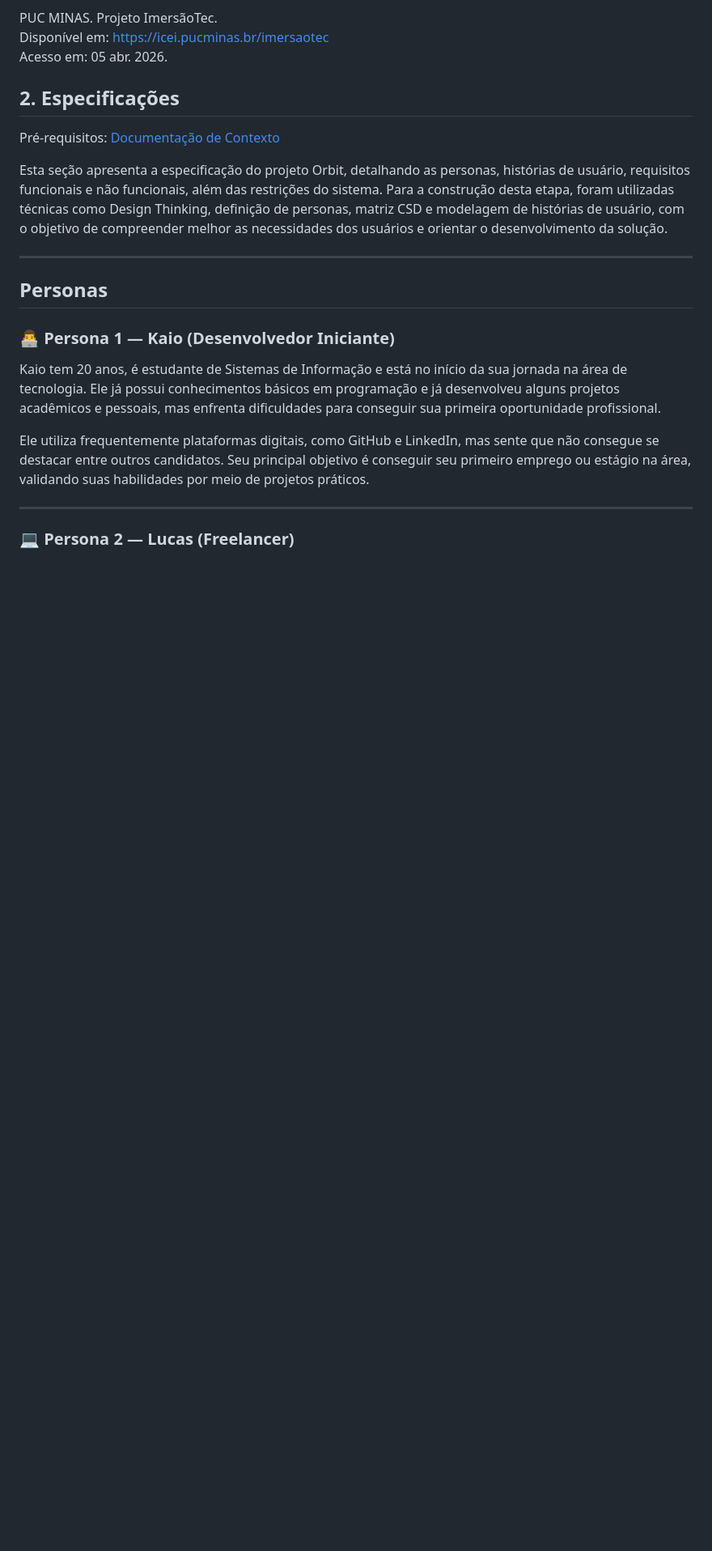
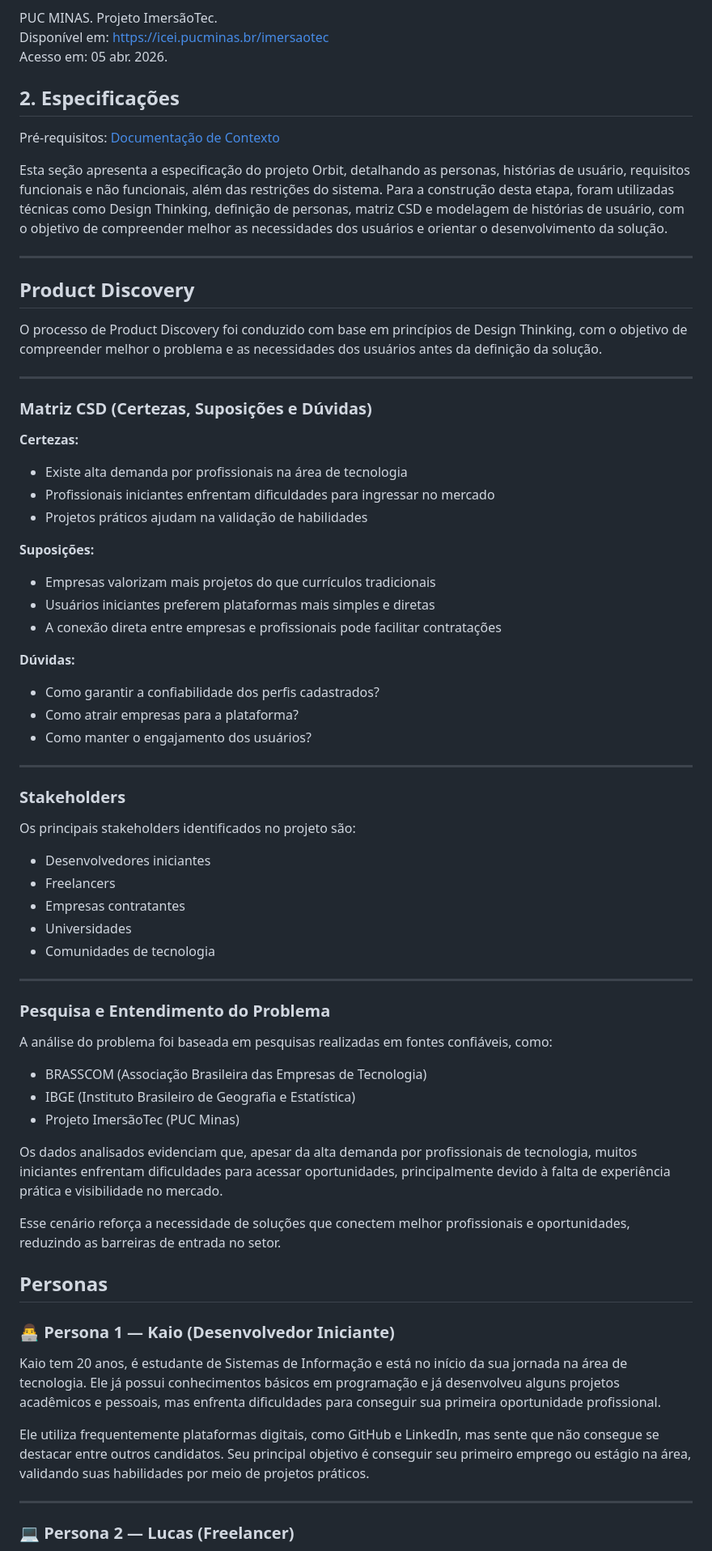
Before and after one commit to kaio-ferreira-pucminas/orbit, a Markdown page: docs/README.md, the part around one of its changes. Shown at 81% size. Rendered like a GitHub page; blank space fills up the shorter version.

```diff
--- a/docs/README.md
+++ b/docs/README.md
@@ -85,6 +85,56 @@ Esta seção apresenta a especificação do projeto Orbit, detalhando as persona
 
 ---
 
+## Product Discovery
+
+O processo de Product Discovery foi conduzido com base em princípios de Design Thinking, com o objetivo de compreender melhor o problema e as necessidades dos usuários antes da definição da solução.
+
+---
+
+### Matriz CSD (Certezas, Suposições e Dúvidas)
+
+**Certezas:**
+- Existe alta demanda por profissionais na área de tecnologia
+- Profissionais iniciantes enfrentam dificuldades para ingressar no mercado
+- Projetos práticos ajudam na validação de habilidades
+
+**Suposições:**
+- Empresas valorizam mais projetos do que currículos tradicionais
+- Usuários iniciantes preferem plataformas mais simples e diretas
+- A conexão direta entre empresas e profissionais pode facilitar contratações
+
+**Dúvidas:**
+- Como garantir a confiabilidade dos perfis cadastrados?
+- Como atrair empresas para a plataforma?
+- Como manter o engajamento dos usuários?
+
+---
+
+### Stakeholders
+
+Os principais stakeholders identificados no projeto são:
+
+- Desenvolvedores iniciantes
+- Freelancers
+- Empresas contratantes
+- Universidades
+- Comunidades de tecnologia
+
+---
+
+### Pesquisa e Entendimento do Problema
+
+A análise do problema foi baseada em pesquisas realizadas em fontes confiáveis, como:
+
+- BRASSCOM (Associação Brasileira das Empresas de Tecnologia)
+- IBGE (Instituto Brasileiro de Geografia e Estatística)
+- Projeto ImersãoTec (PUC Minas)
+
+Os dados analisados evidenciam que, apesar da alta demanda por profissionais de tecnologia, muitos iniciantes enfrentam dificuldades para acessar oportunidades, principalmente devido à falta de experiência prática e visibilidade no mercado.
+
+Esse cenário reforça a necessidade de soluções que conectem melhor profissionais e oportunidades, reduzindo as barreiras de entrada no setor.
+
+
 ## Personas
 
 ### 👨‍💻 Persona 1 — Kaio (Desenvolvedor Iniciante)
```
Also changed, not shown: other parts of docs/README.md (+73 -3 lines).
